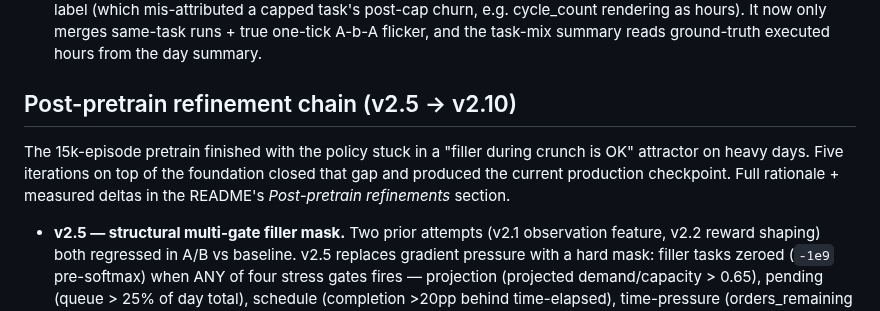
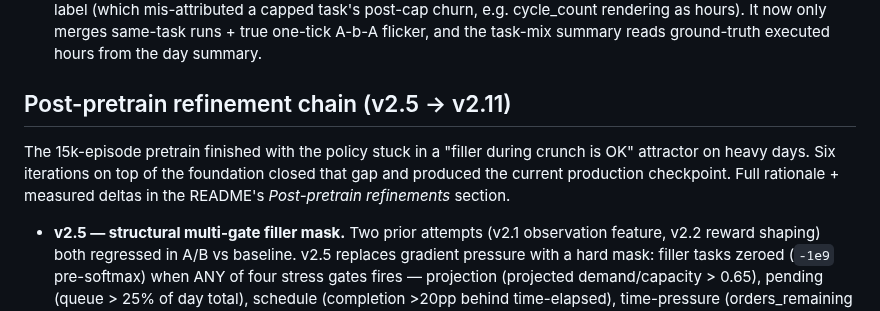
Before and after one commit to jarmstrong158/Clark, a Markdown page: CHANGELOG.md, the part around one of its changes. Rendered like a GitHub page.

Commit message:
docs: add v2.11 flow-ramp + dwell-mask entry to changelog
Extend the post-pretrain refinement chain (v2.5 -> v2.11): document the
task-flow ramp, minimum-dwell mask, per_task_switch penalty, the
dwell-floor off-by-one fix, and the flow vs dwell training-run results.
Bump the section header and iteration count to match.

Co-Authored-By: Claude Opus 4.8 (1M context) <noreply@anthropic.com>

```diff
--- a/CHANGELOG.md
+++ b/CHANGELOG.md
@@ -76,9 +76,9 @@ Major shipped items. For day-to-day commit history use `git log`.
 - **`Run Clark Dashboard.bat` made robust** — rewritten with `goto`-label flow (no nested-parenthesized-block parser abort, no delayed-expansion trap that silently skipped the serve auto-launch) and always pauses on exit so a startup error stays readable. Canonical `clark_foundation.pt` promoted to the current-architecture (`clark-v2.5`) weights so the launcher, `clark serve`, and `clark mcp` all load the newest model under one name.
 - **Schedule duration fidelity** — block coalescing no longer folds short blocks into the previous block under its label (which mis-attributed a capped task's post-cap churn, e.g. cycle_count rendering as hours). It now only merges same-task runs + true one-tick A-b-A flicker, and the task-mix summary reads ground-truth executed hours from the day summary.
 
-## Post-pretrain refinement chain (v2.5 → v2.10)
+## Post-pretrain refinement chain (v2.5 → v2.11)
 
-The 15k-episode pretrain finished with the policy stuck in a "filler during crunch is OK" attractor on heavy days. Five iterations on top of the foundation closed that gap and produced the current production checkpoint. Full rationale + measured deltas in the README's *Post-pretrain refinements* section.
+The 15k-episode pretrain finished with the policy stuck in a "filler during crunch is OK" attractor on heavy days. Six iterations on top of the foundation closed that gap and produced the current production checkpoint. Full rationale + measured deltas in the README's *Post-pretrain refinements* section.
 
 - **v2.5 — structural multi-gate filler mask.** Two prior attempts (v2.1 observation feature, v2.2 reward shaping) both regressed in A/B vs baseline. v2.5 replaces gradient pressure with a hard mask: filler tasks zeroed (`-1e9` pre-softmax) when ANY of four stress gates fires — projection (projected demand/capacity > 0.65), pending (queue > 25% of day total), schedule (completion >20pp behind time-elapsed), time-pressure (orders_remaining / remaining_worker_hours·throughput > 0.85). ~250-ep fine-tune from v2 → v2.5 lifted heavy-day ship rate from ~89% to 99.1% and cut F-rate from ~20% to 5.6%.
 - **v2.6 — restock-proactivity gate (5th mask).** OT cascades on hardest days traced to stock falling below the 0.2 picking-speed cliff in mid-day, a feedback loop the 4-gate mask couldn't reach. Added a 5th gate that suppresses filler when `restock_level < 0.35`, preempting the cliff rather than reacting to it.
```
Also changed, not shown: other parts of CHANGELOG.md (+1 -0 lines).
